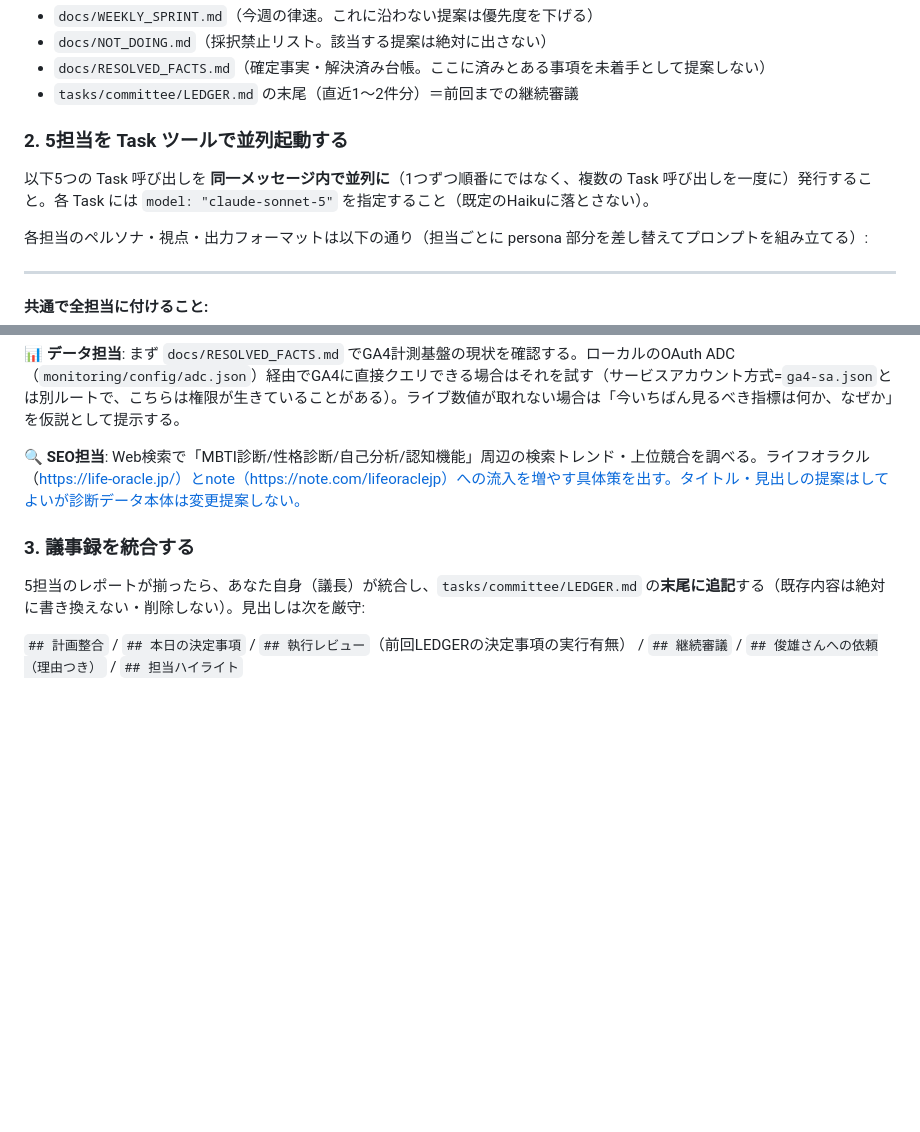
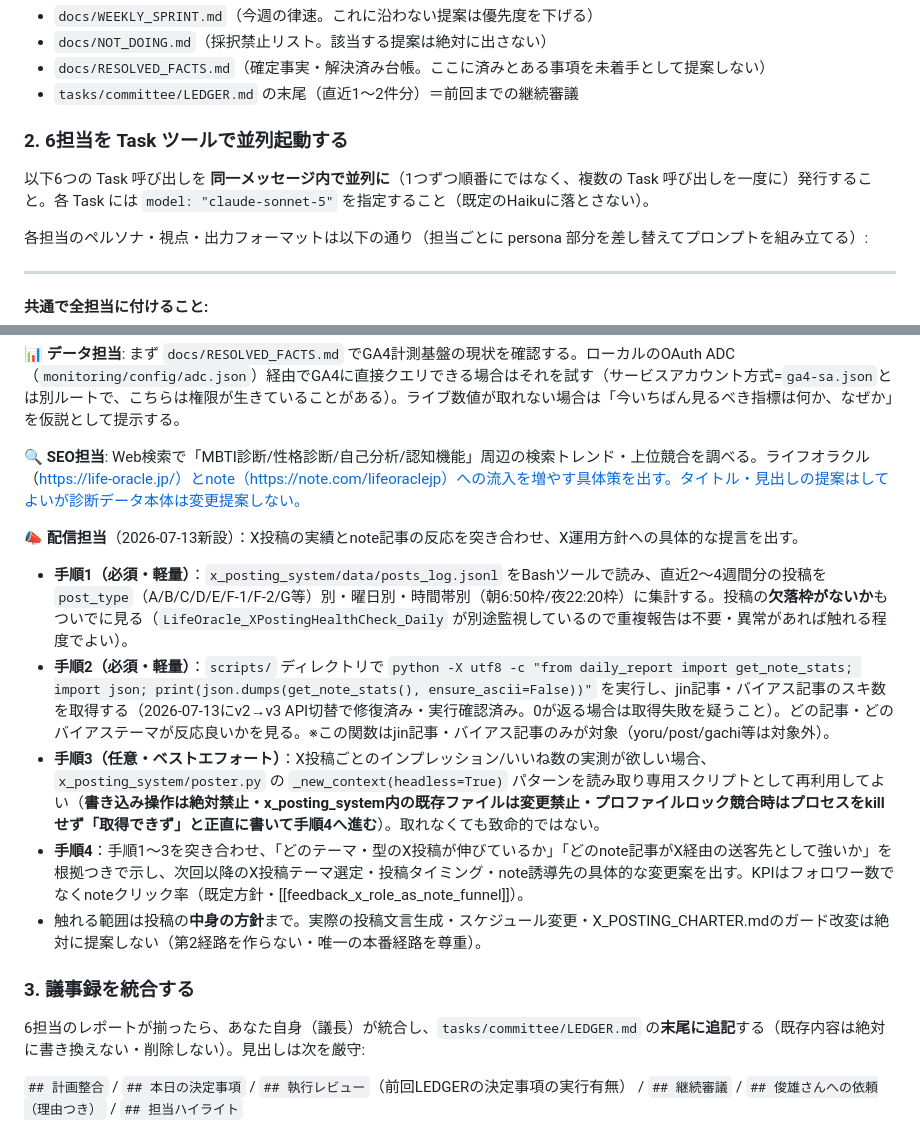
Before and after one commit to toshioshintani-sys/life-oracle, a Markdown page: scripts/committee_native/weekly_prompt.md, 2 parts joined by grey strips. GitHub-like rendering; blank space fills up the shorter version.

Commit message:
feat(committee): 配信担当を新設しX投稿×note反応の分析を週次委員会に追加
俊雄さんの要望：GitHub Actions委員会cronの無効化＋X投稿分析/note記事の
反応集計をX方針決定に活かす（毎日でなくてよい＝既存の週次枠で対応）。

- GitHub Actions委員会2ワークフローを無効化（gh workflow disable・
  削除ではなく無効化のみ、gh workflow enable でいつでも復元可能）
- weekly_prompt.md に6人目「配信担当」を追加：posts_log.jsonl（投稿ログ）
  ×get_note_stats()（note反応・本日v2→v3修正済み）を突き合わせ、
  X投稿テーマ・タイミング・note誘導先への具体提言を出す設計。
  X投稿の実行・スケジュール変更・CHARTER改変は提案対象外（唯一の本番
  経路を尊重）。手順内のコマンドは実行確認済み。

Co-Authored-By: Claude Fable 5 <noreply@anthropic.com>

```diff
--- a/scripts/committee_native/weekly_prompt.md
+++ b/scripts/committee_native/weekly_prompt.md
@@ -21,8 +21,8 @@ Readツールで以下を実際に読むこと（思い込みで進めない）:
 - `docs/RESOLVED_FACTS.md`（確定事実・解決済み台帳。ここに済みとある事項を未着手として提案しない）
 - `tasks/committee/LEDGER.md` の末尾（直近1〜2件分）＝前回までの継続審議
 
-### 2. 5担当を Task ツールで並列起動する
-以下5つの Task 呼び出しを **同一メッセージ内で並列に**（1つずつ順番にではなく、複数の Task 呼び出しを一度に）発行すること。各 Task には `model: "claude-sonnet-5"` を指定すること（既定のHaikuに落とさない）。
+### 2. 6担当を Task ツールで並列起動する
+以下6つの Task 呼び出しを **同一メッセージ内で並列に**（1つずつ順番にではなく、複数の Task 呼び出しを一度に）発行すること。各 Task には `model: "claude-sonnet-5"` を指定すること（既定のHaikuに落とさない）。
 
 各担当のペルソナ・視点・出力フォーマットは以下の通り（担当ごとに persona 部分を差し替えてプロンプトを組み立てる）:
 
@@ -49,8 +49,15 @@ Readツールで以下を実際に読むこと（思い込みで進めない）:
 
 **🔍 SEO担当**: Web検索で「MBTI診断/性格診断/自己分析/認知機能」周辺の検索トレンド・上位競合を調べる。ライフオラクル（https://life-oracle.jp/）とnote（https://note.com/lifeoraclejp）への流入を増やす具体策を出す。タイトル・見出しの提案はしてよいが診断データ本体は変更提案しない。
 
+**📣 配信担当**（2026-07-13新設）：X投稿の実績とnote記事の反応を突き合わせ、X運用方針への具体的な提言を出す。
+- **手順1（必須・軽量）**：`x_posting_system/data/posts_log.jsonl` をBashツールで読み、直近2〜4週間分の投稿を `post_type`（A/B/C/D/E/F-1/F-2/G等）別・曜日別・時間帯別（朝6:50枠/夜22:20枠）に集計する。投稿の**欠落枠がないか**もついでに見る（`LifeOracle_XPostingHealthCheck_Daily` が別途監視しているので重複報告は不要・異常があれば触れる程度でよい）。
+- **手順2（必須・軽量）**：`scripts/` ディレクトリで `python -X utf8 -c "from daily_report import get_note_stats; import json; print(json.dumps(get_note_stats(), ensure_ascii=False))"` を実行し、jin記事・バイアス記事のスキ数を取得する（2026-07-13にv2→v3 API切替で修復済み・実行確認済み。0が返る場合は取得失敗を疑うこと）。どの記事・どのバイアステーマが反応良いかを見る。※この関数はjin記事・バイアス記事のみが対象（yoru/post/gachi等は対象外）。
+- **手順3（任意・ベストエフォート）**：X投稿ごとのインプレッション/いいね数の実測が欲しい場合、`x_posting_system/poster.py` の `_new_context(headless=True)` パターンを読み取り専用スクリプトとして再利用してよい（**書き込み操作は絶対禁止・x_posting_system内の既存ファイルは変更禁止・プロファイルロック競合時はプロセスをkillせず「取得できず」と正直に書いて手順4へ進む**）。取れなくても致命的ではない。
+- **手順4**：手順1〜3を突き合わせ、「どのテーマ・型のX投稿が伸びているか」「どのnote記事がX経由の送客先として強いか」を根拠つきで示し、次回以降のX投稿テーマ選定・投稿タイミング・note誘導先の具体的な変更案を出す。KPIはフォロワー数でなくnoteクリック率（既定方針・[[feedback_x_role_as_note_funnel]]）。
+- 触れる範囲は投稿の**中身の方針**まで。実際の投稿文言生成・スケジュール変更・X_POSTING_CHARTER.mdのガード改変は絶対に提案しない（第2経路を作らない・唯一の本番経路を尊重）。
+
 ### 3. 議事録を統合する
-5担当のレポートが揃ったら、あなた自身（議長）が統合し、`tasks/committee/LEDGER.md` の**末尾に追記**する（既存内容は絶対に書き換えない・削除しない）。見出しは次を厳守:
+6担当のレポートが揃ったら、あなた自身（議長）が統合し、`tasks/committee/LEDGER.md` の**末尾に追記**する（既存内容は絶対に書き換えない・削除しない）。見出しは次を厳守:
 
 `## 計画整合` / `## 本日の決定事項` / `## 執行レビュー`（前回LEDGERの決定事項の実行有無） / `## 継続審議` / `## 俊雄さんへの依頼（理由つき）` / `## 担当ハイライト`
 
```
Also changed, not shown: docs/RESOLVED_FACTS.md (+1 -1 lines).
